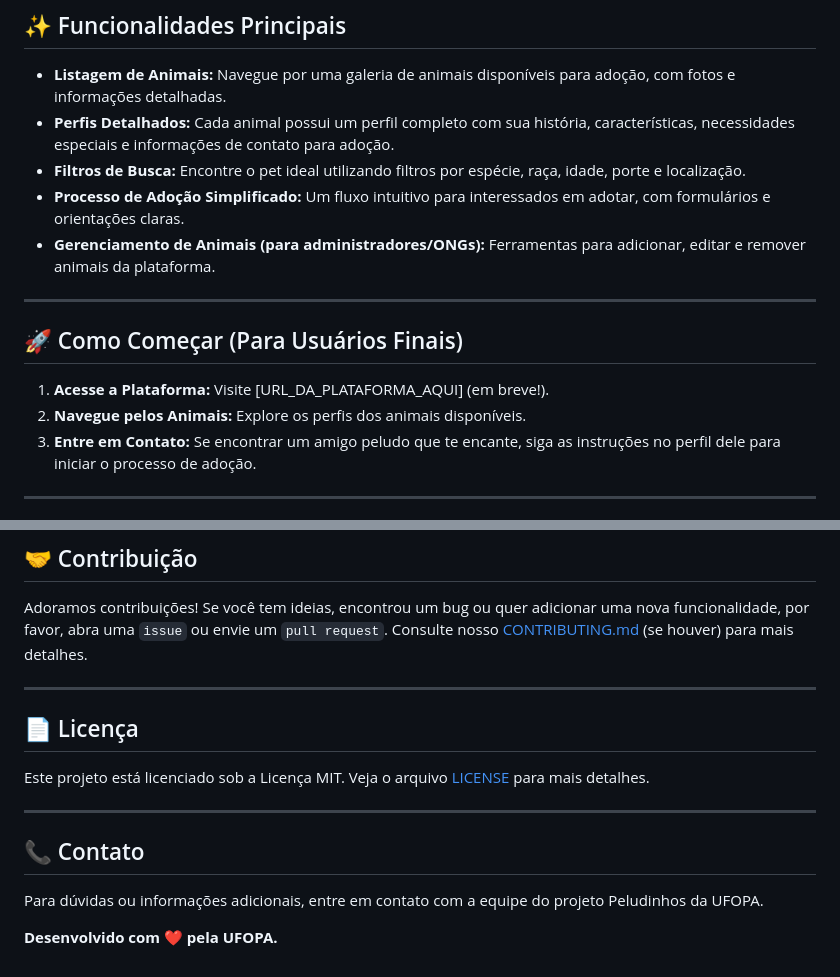
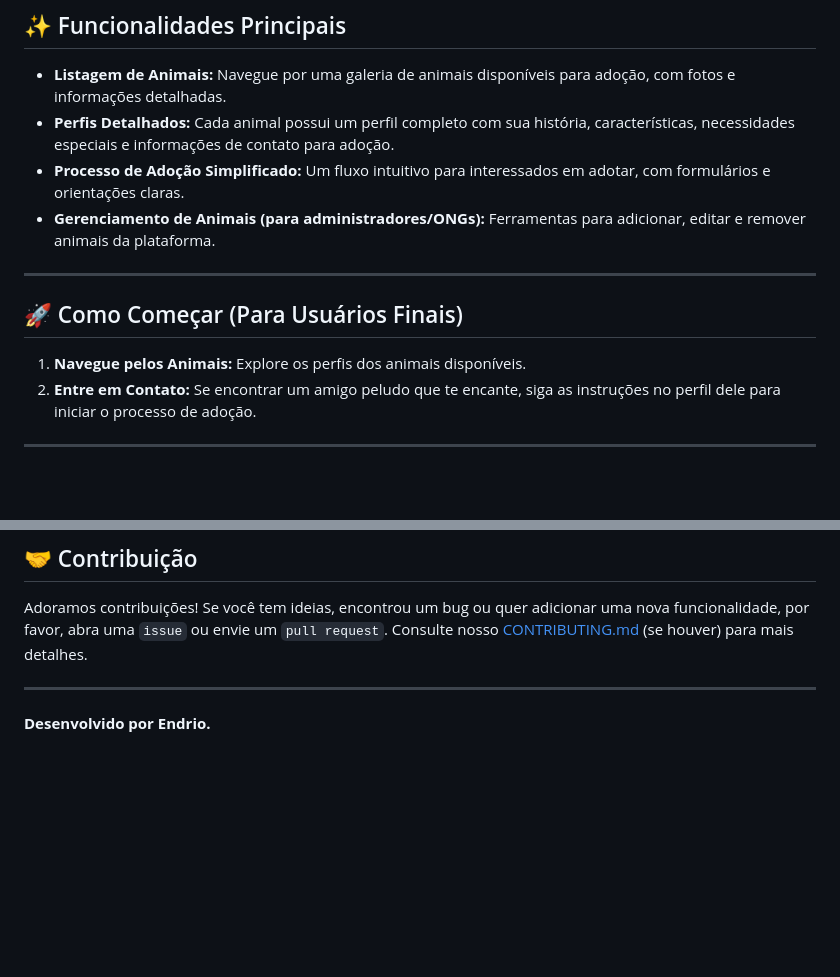
Before and after one commit to Endrio1/Peludinhos.Pet, a Markdown page: README.md, 2 parts joined by grey strips. Rendered like a GitHub page; blank space fills up the shorter version.

Commit message:
Atualização: README.md detalhado sobre o projeto

```diff
--- a/README.md
+++ b/README.md
@@ -12,7 +12,6 @@ Este é o projeto de adoção de animais de estimação desenvolvido como parte
 
 - **Listagem de Animais:** Navegue por uma galeria de animais disponíveis para adoção, com fotos e informações detalhadas.
 - **Perfis Detalhados:** Cada animal possui um perfil completo com sua história, características, necessidades especiais e informações de contato para adoção.
-- **Filtros de Busca:** Encontre o pet ideal utilizando filtros por espécie, raça, idade, porte e localização.
 - **Processo de Adoção Simplificado:** Um fluxo intuitivo para interessados em adotar, com formulários e orientações claras.
 - **Gerenciamento de Animais (para administradores/ONGs):** Ferramentas para adicionar, editar e remover animais da plataforma.
 
@@ -20,9 +19,8 @@ Este é o projeto de adoção de animais de estimação desenvolvido como parte
 
 ## 🚀 Como Começar (Para Usuários Finais)
 
-1. **Acesse a Plataforma:** Visite [URL_DA_PLATAFORMA_AQUI] (em breve!).
-2. **Navegue pelos Animais:** Explore os perfis dos animais disponíveis.
-3. **Entre em Contato:** Se encontrar um amigo peludo que te encante, siga as instruções no perfil dele para iniciar o processo de adoção.
+1. **Navegue pelos Animais:** Explore os perfis dos animais disponíveis.
+2. **Entre em Contato:** Se encontrar um amigo peludo que te encante, siga as instruções no perfil dele para iniciar o processo de adoção.
 
 ---
 
@@ -99,14 +97,5 @@ Adoramos contribuições! Se você tem ideias, encontrou um bug ou quer adiciona
 
 ---
 
-## 📄 Licença
 
-Este projeto está licenciado sob a Licença MIT. Veja o arquivo [LICENSE](LICENSE) para mais detalhes.
-
----
-
-## 📞 Contato
-
-Para dúvidas ou informações adicionais, entre em contato com a equipe do projeto Peludinhos da UFOPA.
-
-**Desenvolvido com ❤️ pela UFOPA.**
+**Desenvolvido por Endrio.**
```
